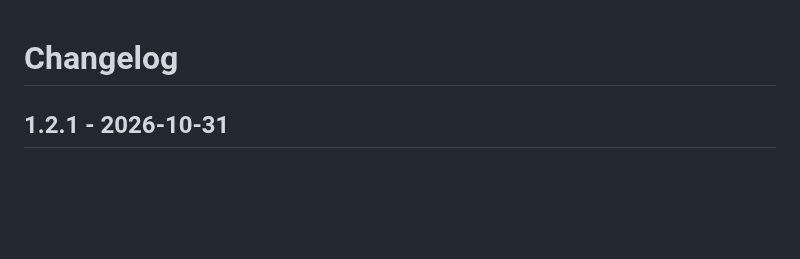
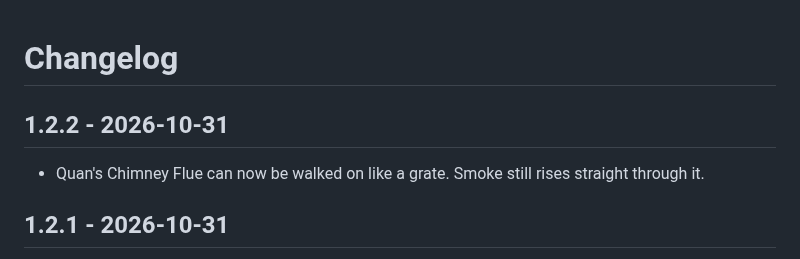
Before and after one commit to Quanheim/QuanPieces, a Markdown page: Package/CHANGELOG.md, the part around the change. Drawn GitHub-style; blank space fills up the shorter version.

```diff
--- a/Package/CHANGELOG.md
+++ b/Package/CHANGELOG.md
@@ -1,4 +1,8 @@
 # Changelog
+
+## 1.2.2 - 2026-10-31
+
+- Quan's Chimney Flue can now be walked on like a grate. Smoke still rises straight through it.
 
 ## 1.2.1 - 2026-10-31
 
```
Also changed, not shown: Package/README.md (+4 -3 lines), README.md (+8 -4 lines), docs/images/chimney-flue-tooltip.png, 2 other files.
